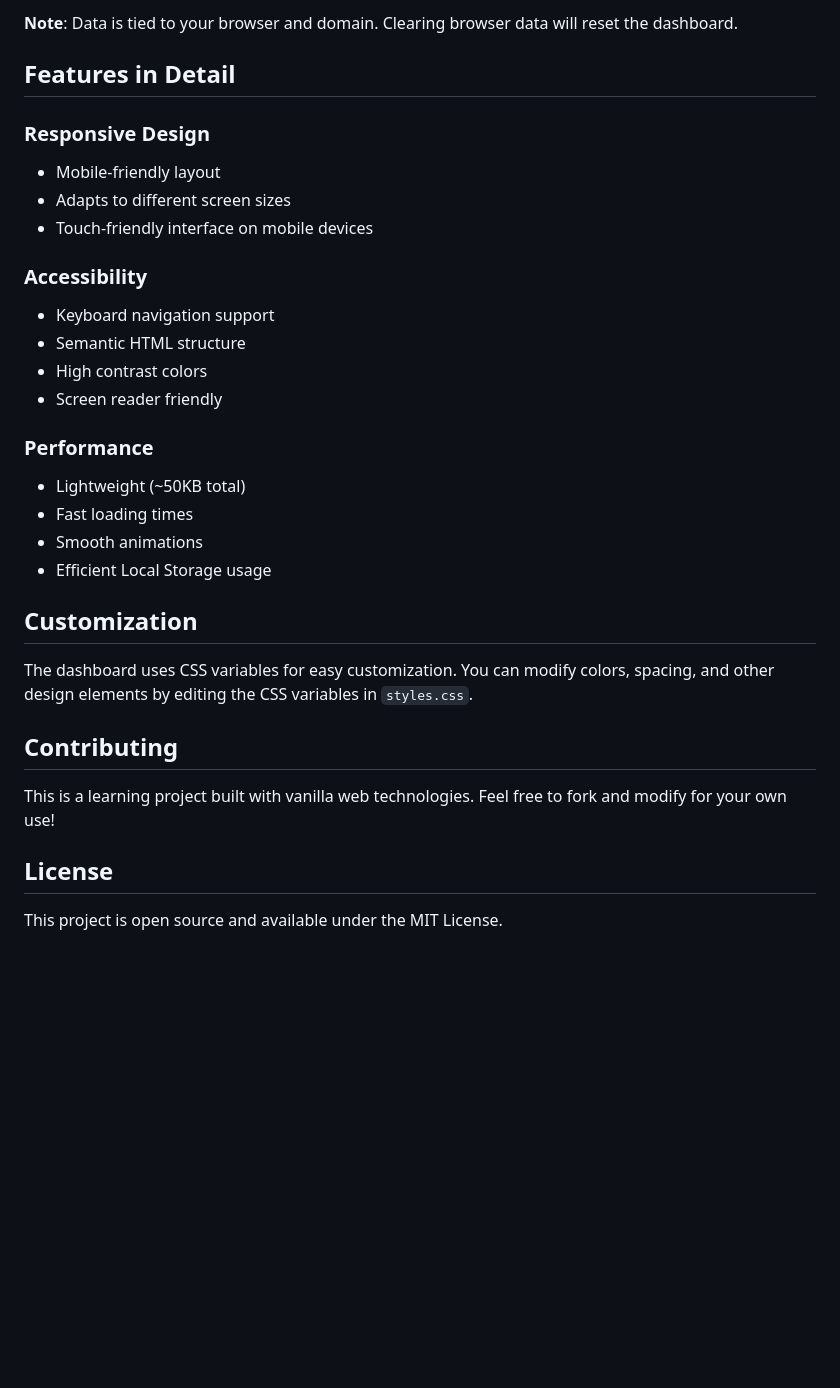
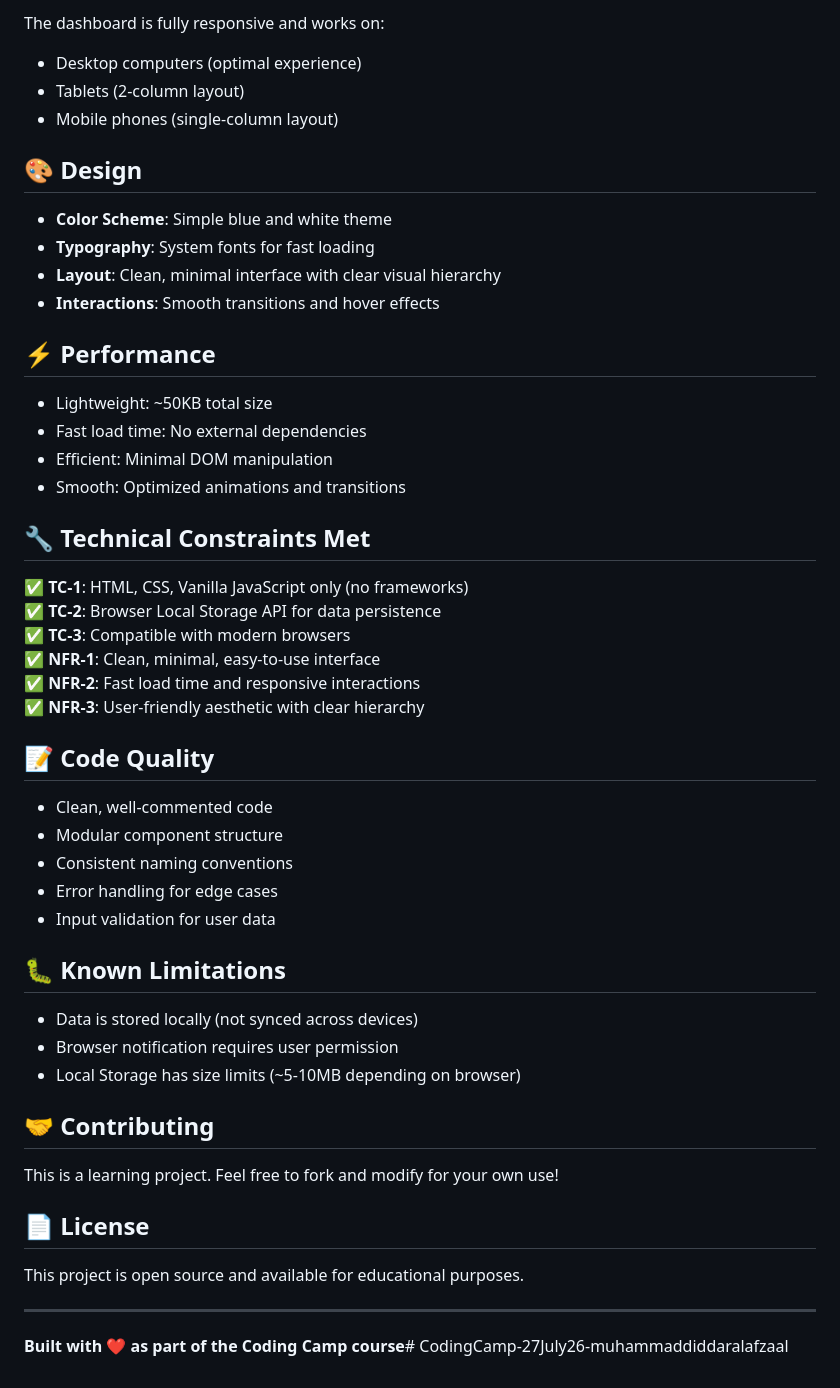
Before and after one commit to Nazca13/CodingCamp-20Apr26-MuhammadDiddarAlafzaal, a Markdown page: README.md, the part around one of its changes. Drawn GitHub-style; blank space fills up the shorter version.

```diff
--- a/README.md
+++ b/README.md
@@ -95,33 +127,54 @@ All data is stored locally in your browser using the Local Storage API:
 
-**Note**: Data is tied to your browser and domain. Clearing browser data will reset the dashboard.
+The dashboard is fully responsive and works on:
+- Desktop computers (optimal experience)
+- Tablets (2-column layout)
+- Mobile phones (single-column layout)
 
-## Features in Detail
+## 🎨 Design
 
-### Responsive Design
-- Mobile-friendly layout
-- Adapts to different screen sizes
-- Touch-friendly interface on mobile devices
+- **Color Scheme**: Simple blue and white theme
+- **Typography**: System fonts for fast loading
+- **Layout**: Clean, minimal interface with clear visual hierarchy
+- **Interactions**: Smooth transitions and hover effects
 
-### Accessibility
-- Keyboard navigation support
-- Semantic HTML structure
-- High contrast colors
-- Screen reader friendly
+## ⚡ Performance
 
-### Performance
-- Lightweight (~50KB total)
-- Fast loading times
-- Smooth animations
-- Efficient Local Storage usage
+- Lightweight: ~50KB total size
+- Fast load time: No external dependencies
+- Efficient: Minimal DOM manipulation
+- Smooth: Optimized animations and transitions
 
-## Customization
+## 🔧 Technical Constraints Met
 
-The dashboard uses CSS variables for easy customization. You can modify colors, spacing, and other design elements by editing the CSS variables in `styles.css`.
+✅ **TC-1**: HTML, CSS, Vanilla JavaScript only (no frameworks)
+✅ **TC-2**: Browser Local Storage API for data persistence
+✅ **TC-3**: Compatible with modern browsers
+✅ **NFR-1**: Clean, minimal, easy-to-use interface
+✅ **NFR-2**: Fast load time and responsive interactions
+✅ **NFR-3**: User-friendly aesthetic with clear hierarchy
 
-## Contributing
+## 📝 Code Quality
 
-This is a learning project built with vanilla web technologies. Feel free to fork and modify for your own use!
+- Clean, well-commented code
+- Modular component structure
+- Consistent naming conventions
+- Error handling for edge cases
+- Input validation for user data
 
-## License
+## 🐛 Known Limitations
 
-This project is open source and available under the MIT License.
+- Data is stored locally (not synced across devices)
+- Browser notification requires user permission
+- Local Storage has size limits (~5-10MB depending on browser)
+
+## 🤝 Contributing
+
+This is a learning project. Feel free to fork and modify for your own use!
+
+## 📄 License
+
+This project is open source and available for educational purposes.
+
+---
+
+**Built with ❤️ as part of the Coding Camp course**# CodingCamp-27July26-muhammaddiddaralafzaal
```
Also changed, not shown: other parts of README.md (+87 -55 lines).
